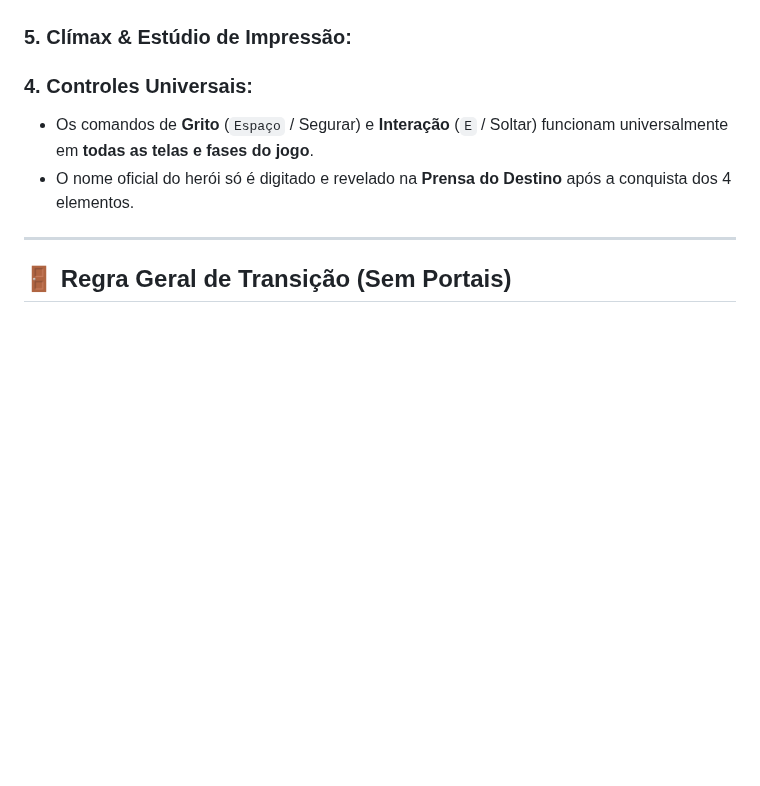
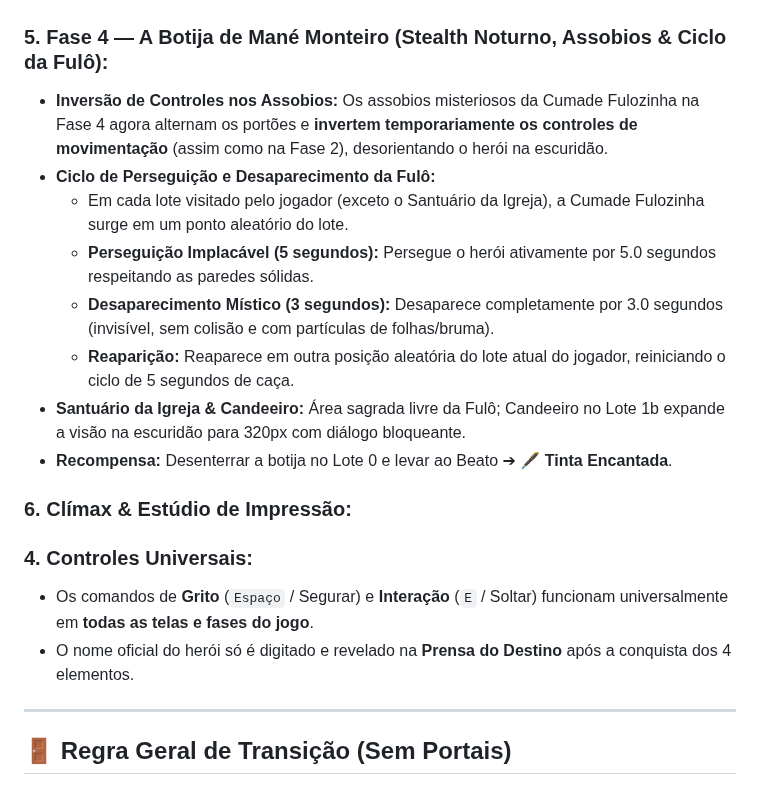
Before and after one commit to Gabriel-Aragao/o-cordel-de-coisinha, a Markdown page: resumo.md, the part around the change. Drawn GitHub-style; blank space fills up the shorter version.

Commit message:
[gunpei] - docs: Fase 4 com inversao de controles em assobios e ciclo 5s/3s da Fulo

```diff
--- a/resumo.md
+++ b/resumo.md
@@ -58,7 +58,17 @@ Ao se virar para procurar outra saída, Coisinha pisa sobre o primeiro cordel en
   - Ao encontrar um item especial em moita (**Corda de Laçar**, **Fumo de Rolo** ou **Candeeiro**), abre-se imediatamente uma **caixa de diálogo explicativa** informando o item conquistado e suas propriedades.
   - O gameplay e a movimentação do personagem ficam pausados/bloqueados, continuando apenas após o jogador pressionar e soltar `[E]` ou `[Enter]` para fechar a caixa de diálogo.
 
-### 5. Clímax & Estúdio de Impressão:
+### 5. Fase 4 — A Botija de Mané Monteiro (Stealth Noturno, Assobios & Ciclo da Fulô):
+* **Inversão de Controles nos Assobios:** Os assobios misteriosos da Cumade Fulozinha na Fase 4 agora alternam os portões e **invertem temporariamente os controles de movimentação** (assim como na Fase 2), desorientando o herói na escuridão.
+* **Ciclo de Perseguição e Desaparecimento da Fulô:**
+  - Em cada lote visitado pelo jogador (exceto o Santuário da Igreja), a Cumade Fulozinha surge em um ponto aleatório do lote.
+  - **Perseguição Implacável (5 segundos):** Persegue o herói ativamente por 5.0 segundos respeitando as paredes sólidas.
+  - **Desaparecimento Místico (3 segundos):** Desaparece completamente por 3.0 segundos (invisível, sem colisão e com partículas de folhas/bruma).
+  - **Reaparição:** Reaparece em outra posição aleatória do lote atual do jogador, reiniciando o ciclo de 5 segundos de caça.
+* **Santuário da Igreja & Candeeiro:** Área sagrada livre da Fulô; Candeeiro no Lote 1b expande a visão na escuridão para 320px com diálogo bloqueante.
+* **Recompensa:** Desenterrar a botija no Lote 0 e levar ao Beato ➔ 🖋️ **Tinta Encantada**.
+
+### 6. Clímax & Estúdio de Impressão:
 
 ### 4. Controles Universais:
 * Os comandos de **Grito** (`Espaço` / Segurar) e **Interação** (`E` / Soltar) funcionam universalmente em **todas as telas e fases do jogo**.
```
